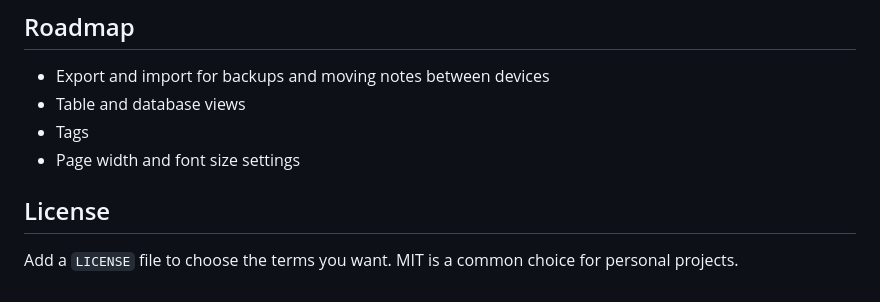
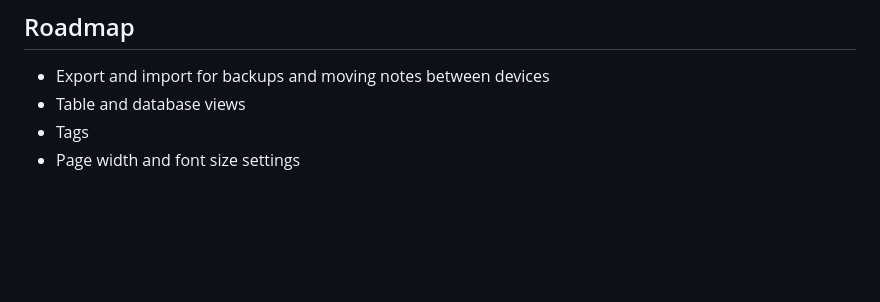
Before and after one commit to git-mahmud/margin, a Markdown page: README.md, the part around the change. GitHub-like rendering; blank space fills up the shorter version.

Commit message:
Update README to remove license section
Removed license section and duplicated page width and font size settings.

```diff
--- a/README.md
+++ b/README.md
@@ -96,7 +96,3 @@ Current versions of Chrome, Edge, Safari and Firefox. Installing as an app is su
 - Table and database views
 - Tags
 - Page width and font size settings
-
-## License
-
-Add a `LICENSE` file to choose the terms you want. MIT is a common choice for personal projects.
```
